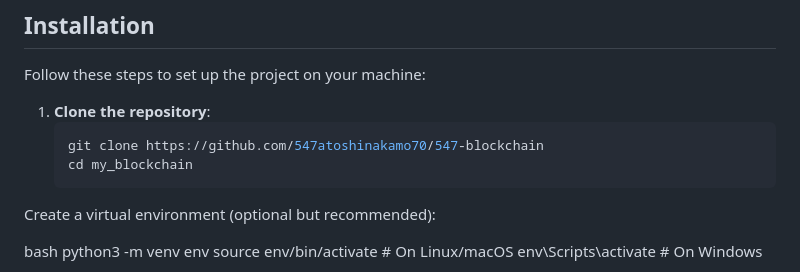
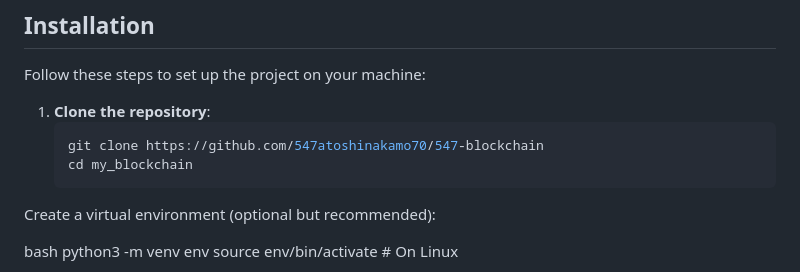
Before and after one commit to 547atoshinakamo70/547-blockchain, a Markdown page: README.md, the part around the change. Rendered like a GitHub page.

```diff
--- a/README.md
+++ b/README.md
@@ -34,8 +34,8 @@ Create a virtual environment (optional but recommended):
 
 bash
 python3 -m venv env
-source env/bin/activate  # On Linux/macOS
-env\Scripts\activate     # On Windows
+source env/bin/activate  # On Linux
+
 Install dependencies:
 Create a file named requirements.txt with the following content:
 ecdsa
```
